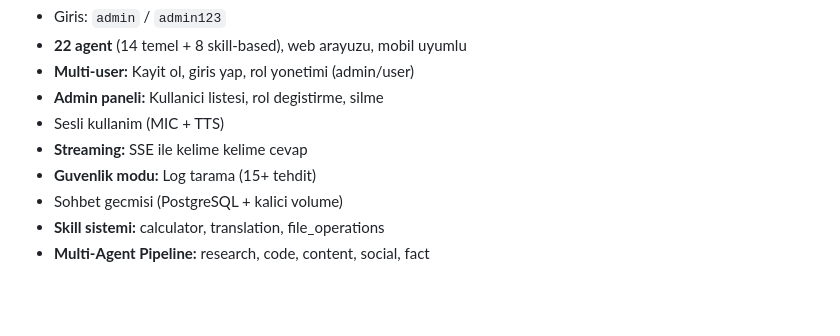
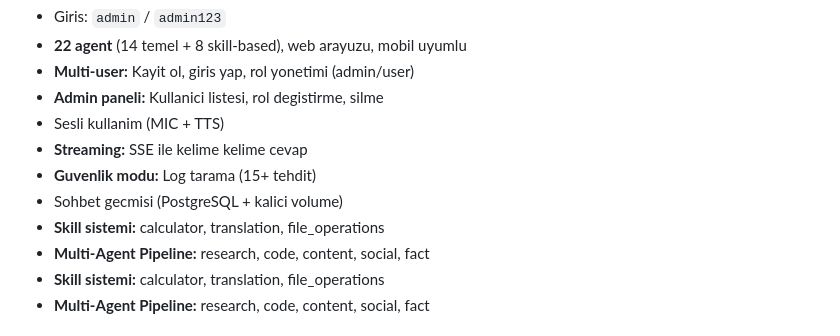
Before and after one commit to pekdemirengin-ops/multi-agent-system, a Markdown page: README.md, the part around the change. Drawn GitHub-style; blank space fills up the shorter version.

```diff
--- a/README.md
+++ b/README.md
@@ -16,6 +16,8 @@ Moduler, dagitik multi-agent sistemi. FastAPI + WebSocket + Redis + Docker + LLM
 - **Streaming:** SSE ile kelime kelime cevap
 - **Guvenlik modu:** Log tarama (15+ tehdit)
 - Sohbet gecmisi (PostgreSQL + kalici volume)
+- **Skill sistemi:** calculator, translation, file_operations
+- **Multi-Agent Pipeline:** research, code, content, social, fact
 - **Skill sistemi:** calculator, translation, file_operations
 - **Multi-Agent Pipeline:** research, code, content, social, fact
 
```
